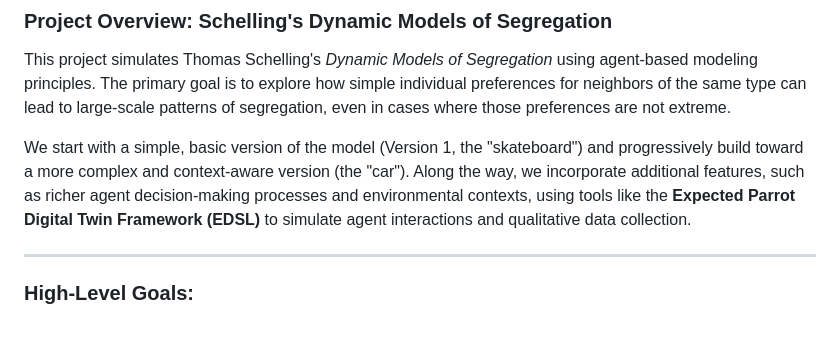
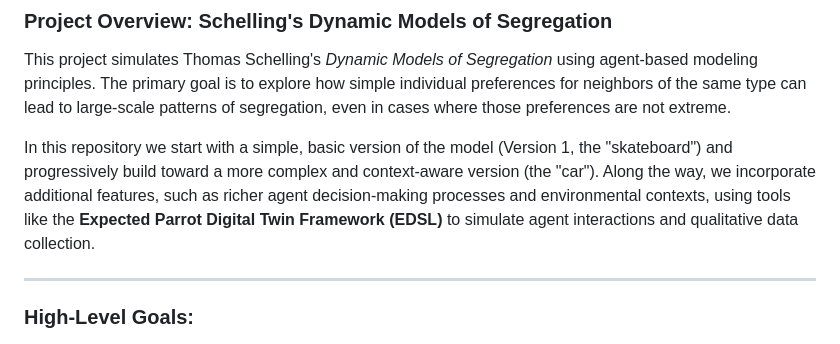
Before and after one commit to ChadL22/Schelling-s-Dynamic-Models-of-Segregation, a Markdown page: README.md, the part around the change. GitHub-like rendering.

```diff
--- a/README.md
+++ b/README.md
@@ -2,7 +2,7 @@
 
 This project simulates Thomas Schelling's *Dynamic Models of Segregation* using agent-based modeling principles. The primary goal is to explore how simple individual preferences for neighbors of the same type can lead to large-scale patterns of segregation, even in cases where those preferences are not extreme.
 
-We start with a simple, basic version of the model (Version 1, the "skateboard") and progressively build toward a more complex and context-aware version (the "car"). Along the way, we incorporate additional features, such as richer agent decision-making processes and environmental contexts, using tools like the **Expected Parrot Digital Twin Framework (EDSL)** to simulate agent interactions and qualitative data collection.
+In this repository we start with a simple, basic version of the model (Version 1, the "skateboard") and progressively build toward a more complex and context-aware version (the "car"). Along the way, we incorporate additional features, such as richer agent decision-making processes and environmental contexts, using tools like the **Expected Parrot Digital Twin Framework (EDSL)** to simulate agent interactions and qualitative data collection.
 
 ---
 
```
